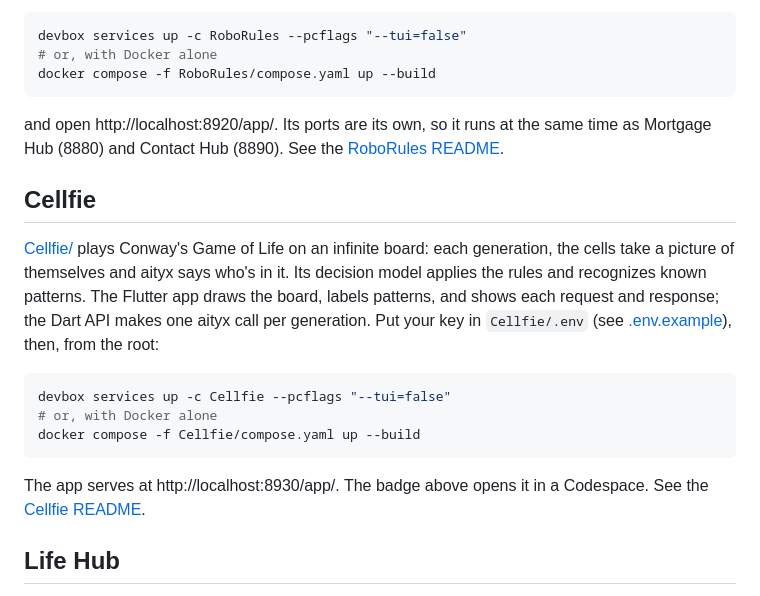
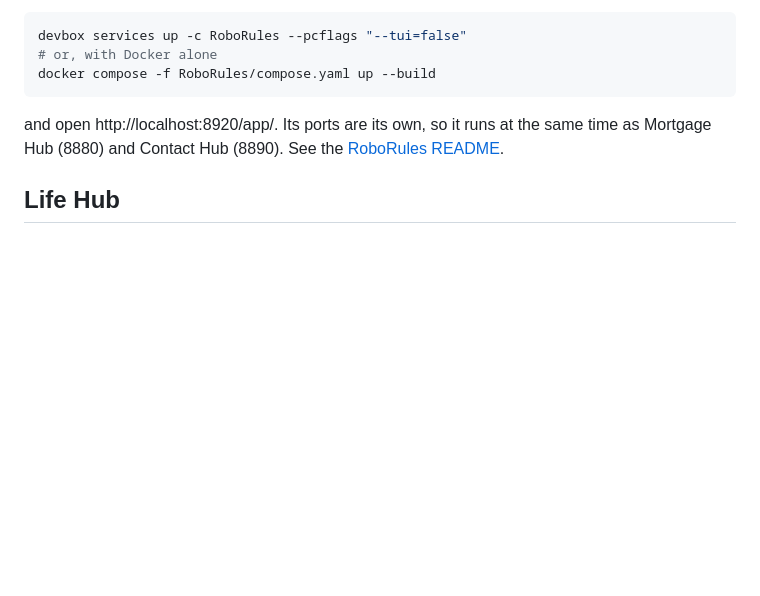
Before and after one commit to aletyx/samples-and-demos, a Markdown page: README.md, the part around the change. Drawn GitHub-style; blank space fills up the shorter version.

Commit message:
Remove duplicate Cellfie README section
Co-authored-by: Copilot <223556219+Copilot@users.noreply.github.com>

````diff
--- a/README.md
+++ b/README.md
@@ -195,25 +195,6 @@ and open http://localhost:8920/app/. Its ports are its own, so it runs at
 the same time as Mortgage Hub (8880) and Contact Hub (8890). See the
 [RoboRules README](RoboRules/README.md).
 
-## Cellfie
-
-[Cellfie/](Cellfie/) plays Conway's Game of Life on an infinite board:
-each generation, the cells take a picture of themselves and aityx says
-who's in it. Its decision model applies the rules and recognizes known
-patterns. The Flutter app draws the board, labels patterns, and shows
-each request and response; the Dart API makes one aityx call per
-generation. Put your key in `Cellfie/.env` (see
-[.env.example](Cellfie/.env.example)), then, from the root:
-
-```bash
-devbox services up -c Cellfie --pcflags "--tui=false"
-# or, with Docker alone
-docker compose -f Cellfie/compose.yaml up --build
-```
-
-The app serves at http://localhost:8930/app/. The badge above opens it
-in a Codespace. See the [Cellfie README](Cellfie/README.md).
-
 ## Life Hub
 
 [LifeHub/](LifeHub/) plays Conway's Game of Life on an infinite board,
````
